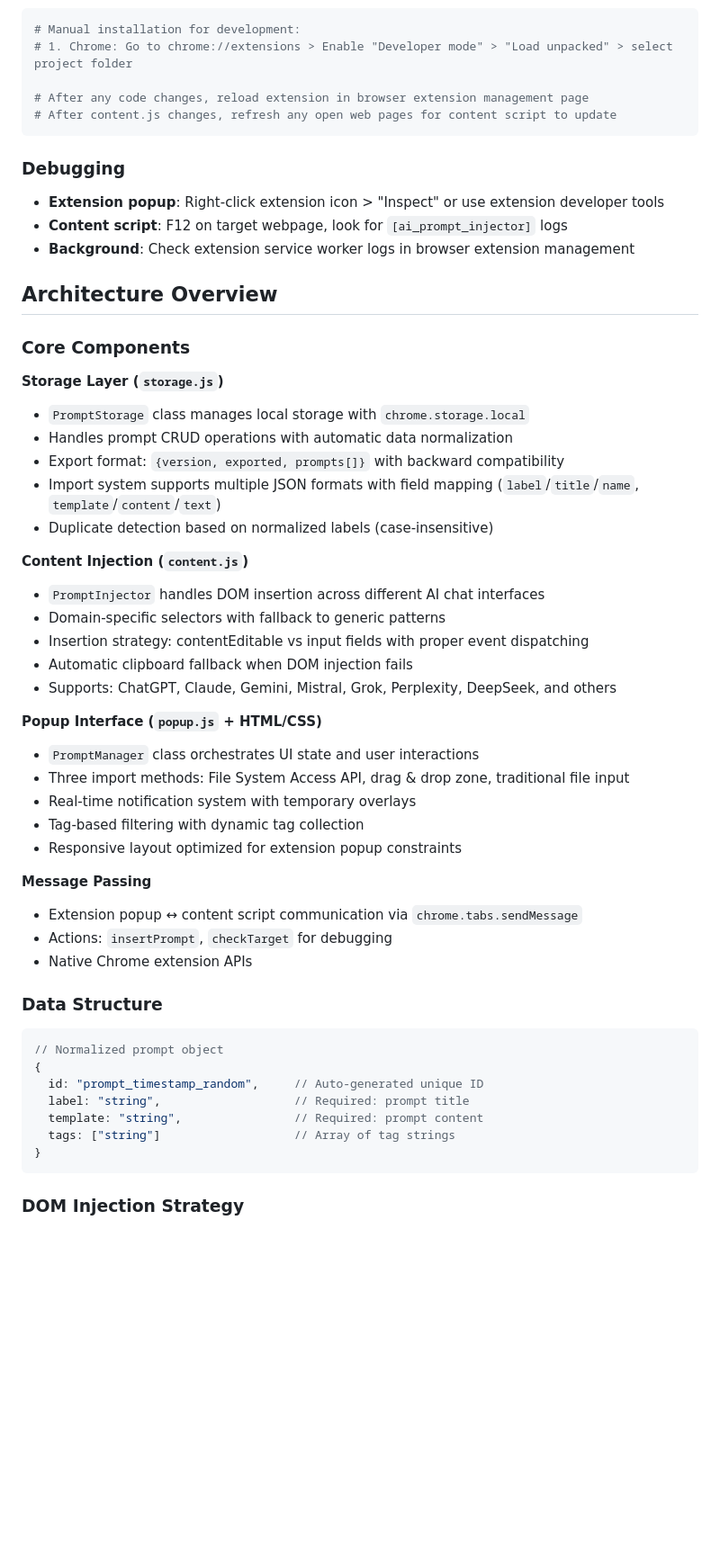
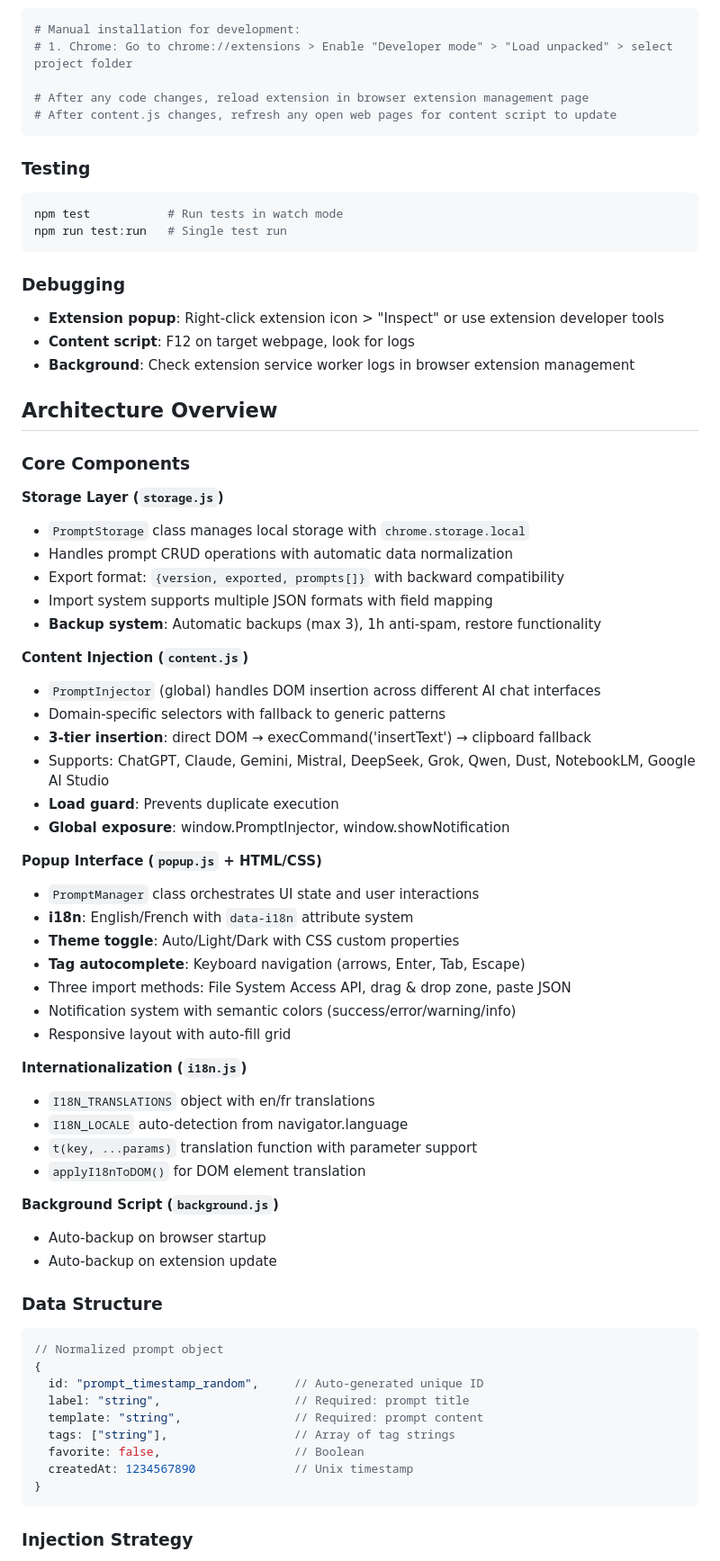
Before and after one commit to sergemazille/ai-prompt-injector-chrome, a Markdown page: CLAUDE.md, the part around one of its changes. Shown at 90% size. GitHub-like rendering; blank space fills up the shorter version.

````diff
--- a/CLAUDE.md
+++ b/CLAUDE.md
@@ -13,9 +32,15 @@ This file provides guidance to Claude Code (claude.ai/code) when working with co
 # After content.js changes, refresh any open web pages for content script to update
 ```
 
+### Testing
+```bash
+npm test           # Run tests in watch mode
+npm run test:run   # Single test run
+```
+
 ### Debugging
 - **Extension popup**: Right-click extension icon > "Inspect" or use extension developer tools
-- **Content script**: F12 on target webpage, look for `[ai_prompt_injector]` logs
+- **Content script**: F12 on target webpage, look for logs
 - **Background**: Check extension service worker logs in browser extension management
 
 ## Architecture Overview
@@ -26,27 +51,35 @@ This file provides guidance to Claude Code (claude.ai/code) when working with co
 - `PromptStorage` class manages local storage with `chrome.storage.local`
 - Handles prompt CRUD operations with automatic data normalization
 - Export format: `{version, exported, prompts[]}` with backward compatibility
-- Import system supports multiple JSON formats with field mapping (`label`/`title`/`name`, `template`/`content`/`text`)
-- Duplicate detection based on normalized labels (case-insensitive)
+- Import system supports multiple JSON formats with field mapping
+- **Backup system**: Automatic backups (max 3), 1h anti-spam, restore functionality
 
 **Content Injection (`content.js`)**
-- `PromptInjector` handles DOM insertion across different AI chat interfaces
+- `PromptInjector` (global) handles DOM insertion across different AI chat interfaces
 - Domain-specific selectors with fallback to generic patterns
-- Insertion strategy: contentEditable vs input fields with proper event dispatching
-- Automatic clipboard fallback when DOM injection fails
-- Supports: ChatGPT, Claude, Gemini, Mistral, Grok, Perplexity, DeepSeek, and others
+- **3-tier insertion**: direct DOM → execCommand('insertText') → clipboard fallback
+- Supports: ChatGPT, Claude, Gemini, Mistral, DeepSeek, Grok, Qwen, Dust, NotebookLM, Google AI Studio
+- **Load guard**: Prevents duplicate execution
+- **Global exposure**: window.PromptInjector, window.showNotification
 
 **Popup Interface (`popup.js` + HTML/CSS)**
 - `PromptManager` class orchestrates UI state and user interactions
-- Three import methods: File System Access API, drag & drop zone, traditional file input
-- Real-time notification system with temporary overlays
-- Tag-based filtering with dynamic tag collection
-- Responsive layout optimized for extension popup constraints
+- **i18n**: English/French with `data-i18n` attribute system
+- **Theme toggle**: Auto/Light/Dark with CSS custom properties
+- **Tag autocomplete**: Keyboard navigation (arrows, Enter, Tab, Escape)
+- Three import methods: File System Access API, drag & drop zone, paste JSON
+- Notification system with semantic colors (success/error/warning/info)
+- Responsive layout with auto-fill grid
 
-**Message Passing**
-- Extension popup ↔ content script communication via `chrome.tabs.sendMessage`
-- Actions: `insertPrompt`, `checkTarget` for debugging
-- Native Chrome extension APIs
+**Internationalization (`i18n.js`)**
+- `I18N_TRANSLATIONS` object with en/fr translations
+- `I18N_LOCALE` auto-detection from navigator.language
+- `t(key, ...params)` translation function with parameter support
+- `applyI18nToDOM()` for DOM element translation
+
+**Background Script (`background.js`)**
+- Auto-backup on browser startup
+- Auto-backup on extension update
 
 ### Data Structure
 
@@ -56,9 +89,11 @@ This file provides guidance to Claude Code (claude.ai/code) when working with co
   id: "prompt_timestamp_random",     // Auto-generated unique ID
   label: "string",                   // Required: prompt title
   template: "string",                // Required: prompt content
-  tags: ["string"]                   // Array of tag strings
+  tags: ["string"],                  // Array of tag strings
+  favorite: false,                   // Boolean
+  createdAt: 1234567890              // Unix timestamp
 }
 ```
 
-### DOM Injection Strategy
+### Injection Strategy
 
````
Also changed, not shown: other parts of CLAUDE.md (+48 -22 lines), AGENTS.md (added, +18 -0 lines).
